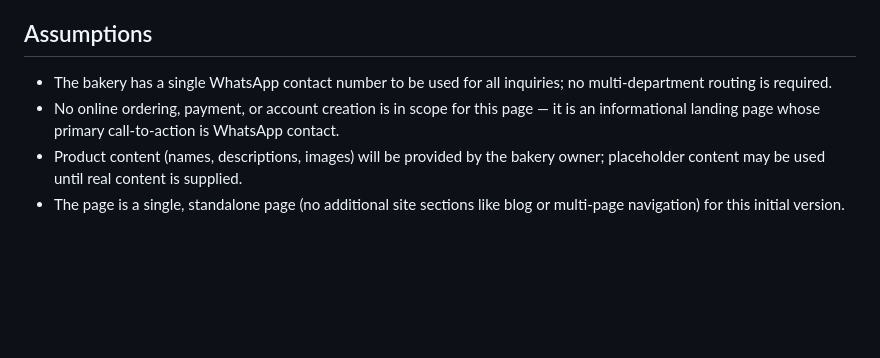
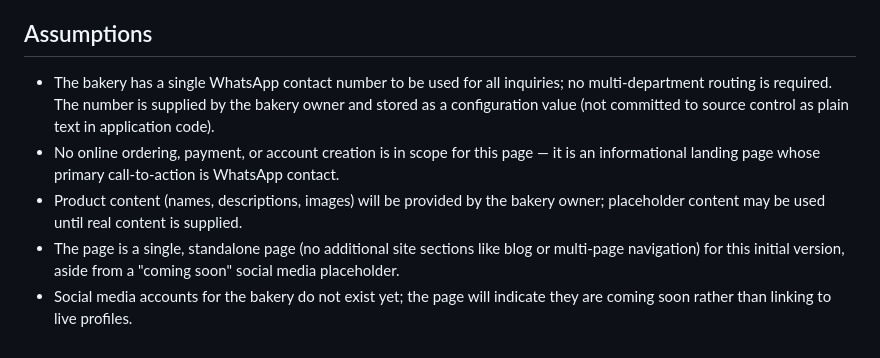
Before and after one commit to Qsuma/dulceria_web_ruby, a Markdown page: specs/001-bakery-landing-page/spec.md, the part around one of its changes. GitHub-like rendering; blank space fills up the shorter version.

```diff
--- a/specs/001-bakery-landing-page/spec.md
+++ b/specs/001-bakery-landing-page/spec.md
@@ -108,10 +126,13 @@ greeting message — delivers the core conversion action independently.
 ## Assumptions
 
 - The bakery has a single WhatsApp contact number to be used for all inquiries; no multi-department
-  routing is required.
+  routing is required. The number is supplied by the bakery owner and stored as a configuration
+  value (not committed to source control as plain text in application code).
 - No online ordering, payment, or account creation is in scope for this page — it is an
   informational landing page whose primary call-to-action is WhatsApp contact.
 - Product content (names, descriptions, images) will be provided by the bakery owner; placeholder
   content may be used until real content is supplied.
 - The page is a single, standalone page (no additional site sections like blog or multi-page
-  navigation) for this initial version.
+  navigation) for this initial version, aside from a "coming soon" social media placeholder.
+- Social media accounts for the bakery do not exist yet; the page will indicate they are coming
+  soon rather than linking to live profiles.
```
Also changed, not shown: other parts of specs/001-bakery-landing-page/spec.md (+28 -10 lines), specs/001-bakery-landing-page/research.md (added, +72 -0 lines).
